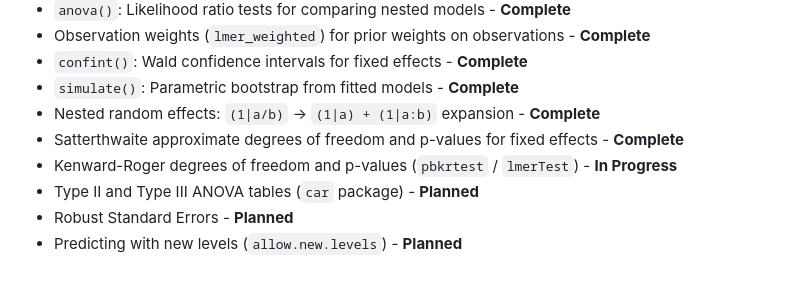
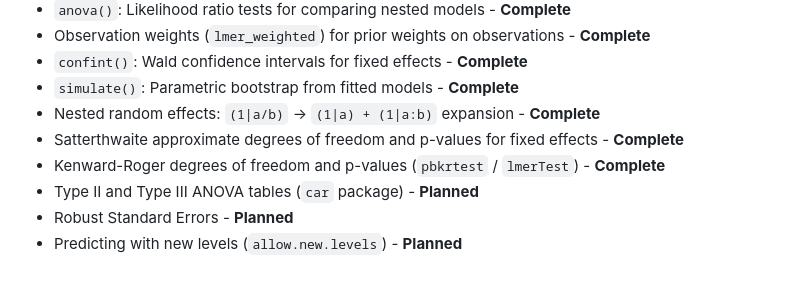
Before and after one commit to x4g4p3x/lme-rs, a Markdown page: README.md, the part around the change. Rendered like a GitHub page.

Commit message:
Update README roadmap marking Kenward-Roger as Complete

```diff
--- a/README.md
+++ b/README.md
@@ -87,7 +87,7 @@ fn main() -> anyhow::Result<()> {
 - `simulate()`: Parametric bootstrap from fitted models - **Complete**
 - Nested random effects: `(1|a/b)` → `(1|a) + (1|a:b)` expansion - **Complete**
 - Satterthwaite approximate degrees of freedom and p-values for fixed effects - **Complete**
-- Kenward-Roger degrees of freedom and p-values (`pbkrtest` / `lmerTest`) - **In Progress**
+- Kenward-Roger degrees of freedom and p-values (`pbkrtest` / `lmerTest`) - **Complete**
 - Type II and Type III ANOVA tables (`car` package) - **Planned**
 - Robust Standard Errors - **Planned**
 - Predicting with new levels (`allow.new.levels`) - **Planned**
```
